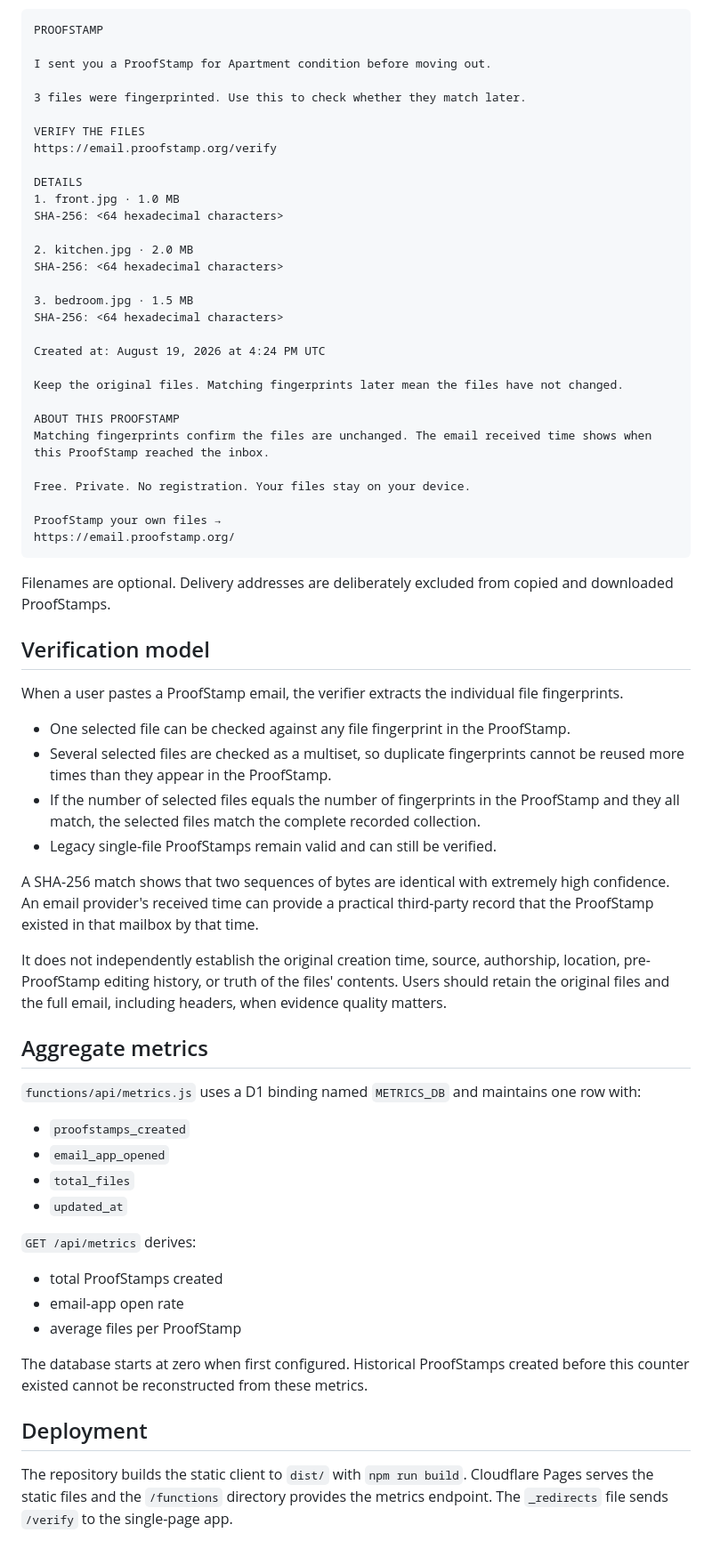
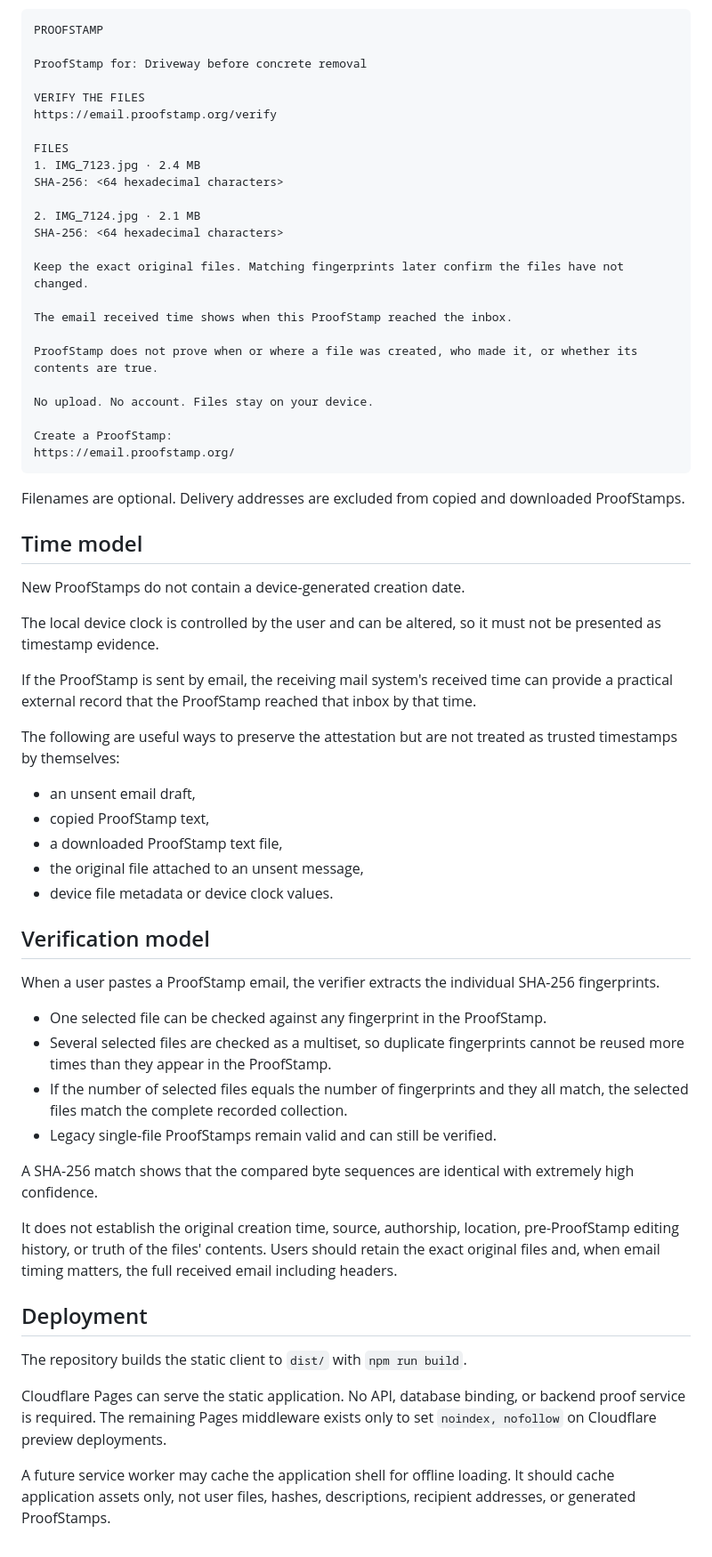
Before and after one commit to Proof-Stamp/emailapp, a Markdown page: docs/architecture.md, the part around one of its changes. Shown at 89% size. Rendered like a GitHub page.

Commit message:
Rewrite architecture around the local utility model

````diff
--- a/docs/architecture.md
+++ b/docs/architecture.md
@@ -40,68 +65,65 @@ The email body, copied ProofStamp, and downloaded ProofStamp use the same readab
 ```text
 PROOFSTAMP
 
-I sent you a ProofStamp for Apartment condition before moving out.
-
-3 files were fingerprinted. Use this to check whether they match later.
+ProofStamp for: Driveway before concrete removal
 
 VERIFY THE FILES
 https://email.proofstamp.org/verify
 
-DETAILS
-1. front.jpg · 1.0 MB
+FILES
+1. IMG_7123.jpg · 2.4 MB
 SHA-256: <64 hexadecimal characters>
 
-2. kitchen.jpg · 2.0 MB
+2. IMG_7124.jpg · 2.1 MB
 SHA-256: <64 hexadecimal characters>
 
-3. bedroom.jpg · 1.5 MB
-SHA-256: <64 hexadecimal characters>
+Keep the exact original files. Matching fingerprints later confirm the files have not changed.
 
-Created at: August 19, 2026 at 4:24 PM UTC
+The email received time shows when this ProofStamp reached the inbox.
 
-Keep the original files. Matching fingerprints later mean the files have not changed.
+ProofStamp does not prove when or where a file was created, who made it, or whether its contents are true.
 
-ABOUT THIS PROOFSTAMP
-Matching fingerprints confirm the files are unchanged. The email received time shows when this ProofStamp reached the inbox.
+No upload. No account. Files stay on your device.
 
-Free. Private. No registration. Your files stay on your device.
-
-ProofStamp your own files →
+Create a ProofStamp:
 https://email.proofstamp.org/
 ```
 
-Filenames are optional. Delivery addresses are deliberately excluded from copied and downloaded ProofStamps.
+Filenames are optional. Delivery addresses are excluded from copied and downloaded ProofStamps.
+
+## Time model
+
+New ProofStamps do not contain a device-generated creation date.
+
+The local device clock is controlled by the user and can be altered, so it must not be presented as timestamp evidence.
+
+If the ProofStamp is sent by email, the receiving mail system's received time can provide a practical external record that the ProofStamp reached that inbox by that time.
+
+The following are useful ways to preserve the attestation but are not treated as trusted timestamps by themselves:
+
+- an unsent email draft,
+- copied ProofStamp text,
+- a downloaded ProofStamp text file,
+- the original file attached to an unsent message,
+- device file metadata or device clock values.
 
 ## Verification model
 
-When a user pastes a ProofStamp email, the verifier extracts the individual file fingerprints.
+When a user pastes a ProofStamp email, the verifier extracts the individual SHA-256 fingerprints.
 
-- One selected file can be checked against any file fingerprint in the ProofStamp.
+- One selected file can be checked against any fingerprint in the ProofStamp.
 - Several selected files are checked as a multiset, so duplicate fingerprints cannot be reused more times than they appear in the ProofStamp.
-- If the number of selected files equals the number of fingerprints in the ProofStamp and they all match, the selected files match the complete recorded collection.
+- If the number of selected files equals the number of fingerprints and they all match, the selected files match the complete recorded collection.
 - Legacy single-file ProofStamps remain valid and can still be verified.
 
-A SHA-256 match shows that two sequences of bytes are identical with extremely high confidence. An email provider's received time can provide a practical third-party record that the ProofStamp existed in that mailbox by that time.
+A SHA-256 match shows that the compared byte sequences are identical with extremely high confidence.
 
-It does not independently establish the original creation time, source, authorship, location, pre-ProofStamp editing history, or truth of the files' contents. Users should retain the original files and the full email, including headers, when evidence quality matters.
-
-## Aggregate metrics
-
-`functions/api/metrics.js` uses a D1 binding named `METRICS_DB` and maintains one row with:
-
-- `proofstamps_created`
-- `email_app_opened`
-- `total_files`
-- `updated_at`
-
-`GET /api/metrics` derives:
-
-- total ProofStamps created
-- email-app open rate
-- average files per ProofStamp
-
-The database starts at zero when first configured. Historical ProofStamps created before this counter existed cannot be reconstructed from these metrics.
+It does not establish the original creation time, source, authorship, location, pre-ProofStamp editing history, or truth of the files' contents. Users should retain the exact original files and, when email timing matters, the full received email including headers.
 
 ## Deployment
 
-The repository builds the static client to `dist/` with `npm run build`. Cloudflare Pages serves the static files and the `/functions` directory provides the metrics endpoint. The `_redirects` file sends `/verify` to the single-page app.
+The repository builds the static client to `dist/` with `npm run build`.
+
+Cloudflare Pages can serve the static application. No API, database binding, or backend proof service is required. The remaining Pages middleware exists only to set `noindex, nofollow` on Cloudflare preview deployments.
+
+A future service worker may cache the application shell for offline loading. It should cache application assets only, not user files, hashes, descriptions, recipient addresses, or generated ProofStamps.
````
Also changed, not shown: other parts of docs/architecture.md (+44 -19 lines).
